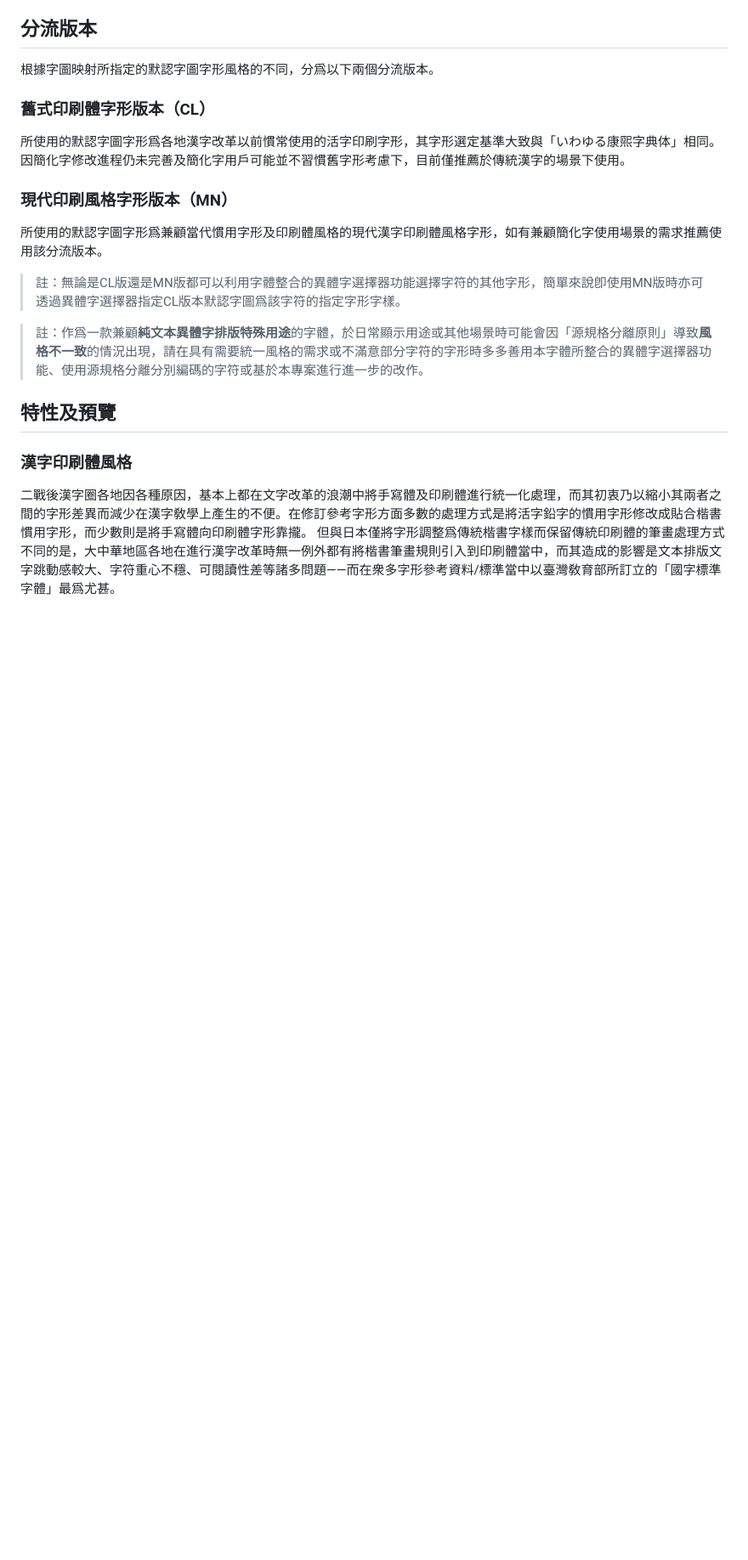
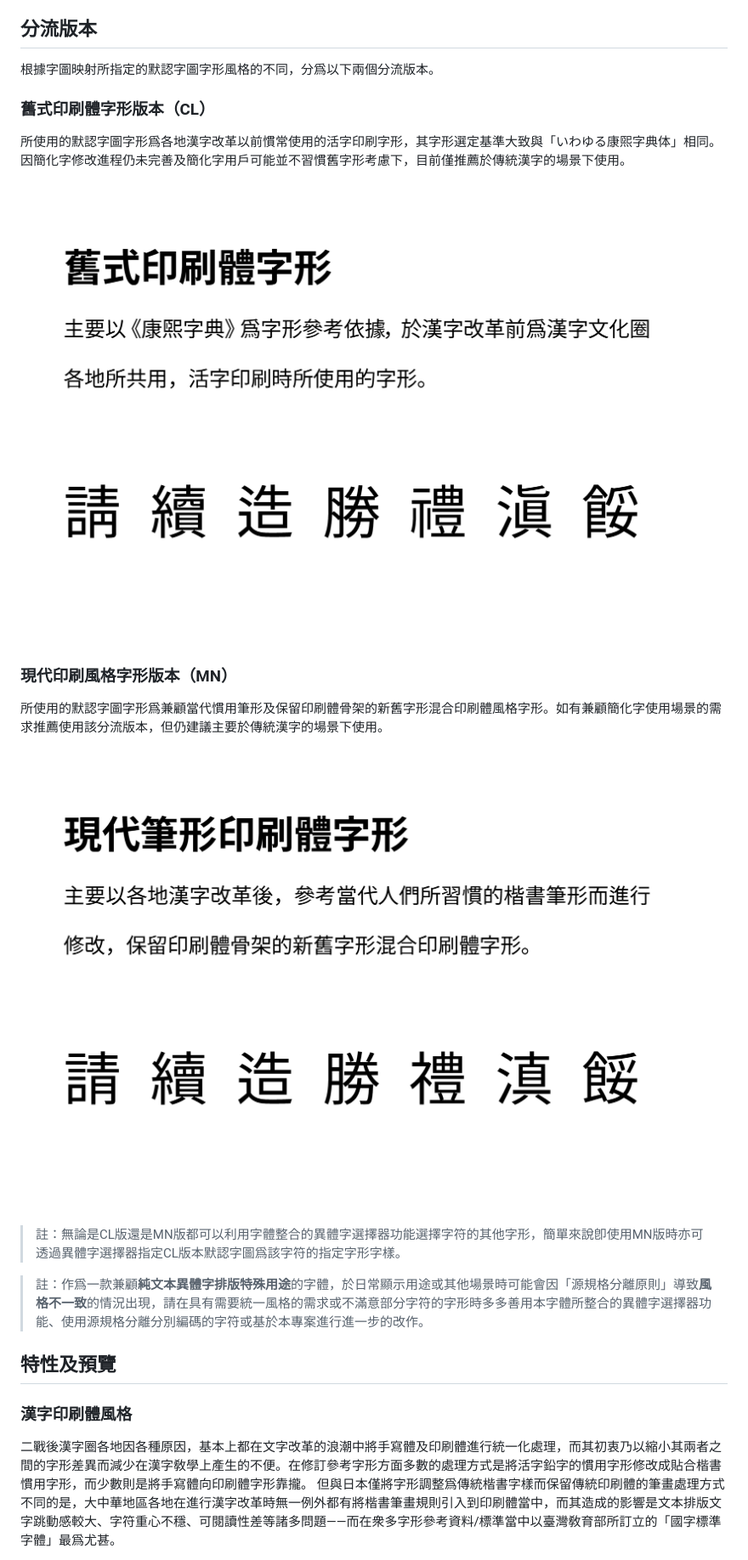
Before and after one commit to ChiuMing-Neko/ChiuKongGothic, a Markdown page: README.md, the part around one of its changes. Shown at 85% size. Drawn GitHub-style; pictures changed too: images/versionCL.png (added), images/versionMN.png (added); blank space fills up the shorter version.

```diff
--- a/README.md
+++ b/README.md
@@ -10,11 +10,10 @@ A Chinese language font family project derived from Source Han Sans, with the in
 
 ### 舊式印刷體字形版本（CL）
 所使用的默認字圖字形爲各地漢字改革以前慣常使用的活字印刷字形，其字形選定基準大致與「いわゆる康煕字典体」相同。因簡化字修改進程仍未完善及簡化字用戶可能並不習慣舊字形考慮下，目前僅推薦於傳統漢字的場景下使用。
-
+![VersionCL](./images/versionCL.png)
 ### 現代印刷風格字形版本（MN）
- 所使用的默認字圖字形爲兼顧當代慣用字形及印刷體風格的現代漢字印刷體風格字形，如有兼顧簡化字使用場景的需求推薦使用該分流版本。
-
-
+ 所使用的默認字圖字形爲兼顧當代慣用筆形及保留印刷體骨架的新舊字形混合印刷體風格字形。如有兼顧簡化字使用場景的需求推薦使用該分流版本，但仍建議主要於傳統漢字的場景下使用。
+![VersionMN](./images/versionMN.png)
 
 > 註：無論是CL版還是MN版都可以利用字體整合的異體字選擇器功能選擇字符的其他字形，簡單來說卽使用MN版時亦可透過異體字選擇器指定CL版本默認字圖爲該字符的指定字形字樣。
 
```
Also changed, not shown: other parts of README.md (+2 -2 lines), images/IVS-sample2.png (added), images/logo.png (added), images/printing.png.
